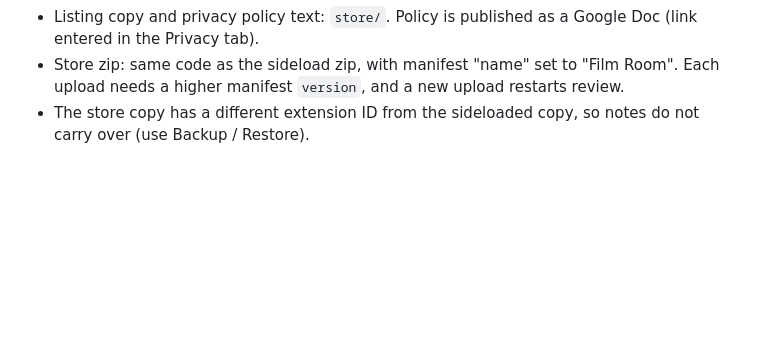
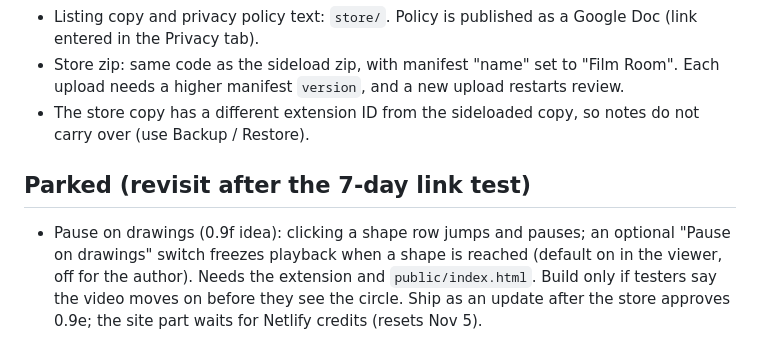
Before and after one commit to yehpkb-collab/filmroom-viewer, a Markdown page: SETUP.md, the part around the change. GitHub-like rendering; blank space fills up the shorter version.

Commit message:
SETUP: park pause-on-drawings idea
Co-Authored-By: Claude Sonnet 5.5 <noreply@anthropic.com>
Claude-Session: https://claude.ai/code/session_01Hbcvm8wfJPhwwh4Jc1eKqd

```diff
--- a/SETUP.md
+++ b/SETUP.md
@@ -52,3 +52,6 @@ The site zip is named `filmroom-site-vX.Y.zip` (0.1 bump for a substantial chang
 - Listing copy and privacy policy text: `store/`. Policy is published as a Google Doc (link entered in the Privacy tab).
 - Store zip: same code as the sideload zip, with manifest "name" set to "Film Room". Each upload needs a higher manifest `version`, and a new upload restarts review.
 - The store copy has a different extension ID from the sideloaded copy, so notes do not carry over (use Backup / Restore).
+
+## Parked (revisit after the 7-day link test)
+- Pause on drawings (0.9f idea): clicking a shape row jumps and pauses; an optional "Pause on drawings" switch freezes playback when a shape is reached (default on in the viewer, off for the author). Needs the extension and `public/index.html`. Build only if testers say the video moves on before they see the circle. Ship as an update after the store approves 0.9e; the site part waits for Netlify credits (resets Nov 5).
```
